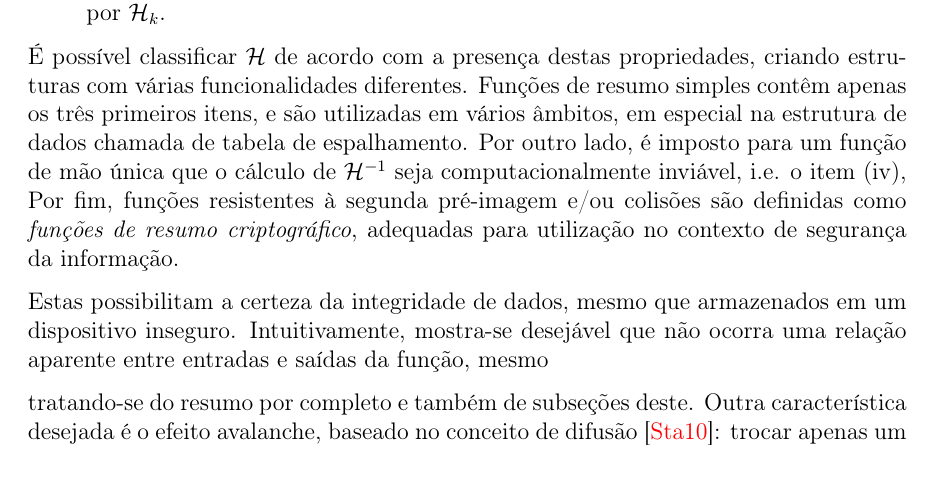
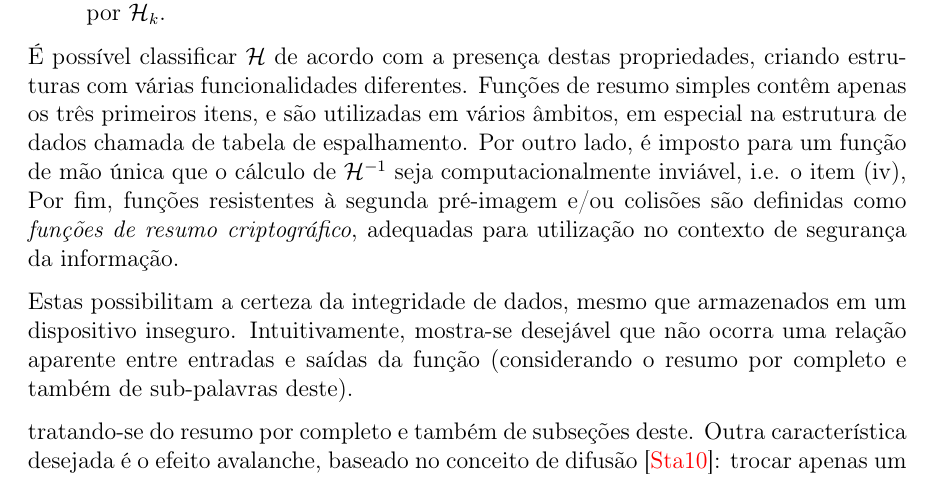
Before and after one commit to zambonin/bsc, a LaTeX document (bsc.tex): part of page 10 of 25, cut so that both start at the same text. Compiled offline with pdfLaTeX.

Commit message:
sharelatex: update bsc.tex from r11855 to r11888

```diff
--- a/bsc.tex
+++ b/bsc.tex
@@ -504,7 +504,8 @@ contexto de segurança da informação.
 
 Estas possibilitam a certeza da integridade de dados, mesmo que armazenados em
 um dispositivo inseguro. Intuitivamente, mostra-se desejável que não ocorra
-uma relação aparente entre entradas e saídas da função, mesmo
+uma relação aparente entre entradas e saídas da função (considerando o resumo
+por completo e também de sub-palavras deste).
 
 
 tratando-se do
```
